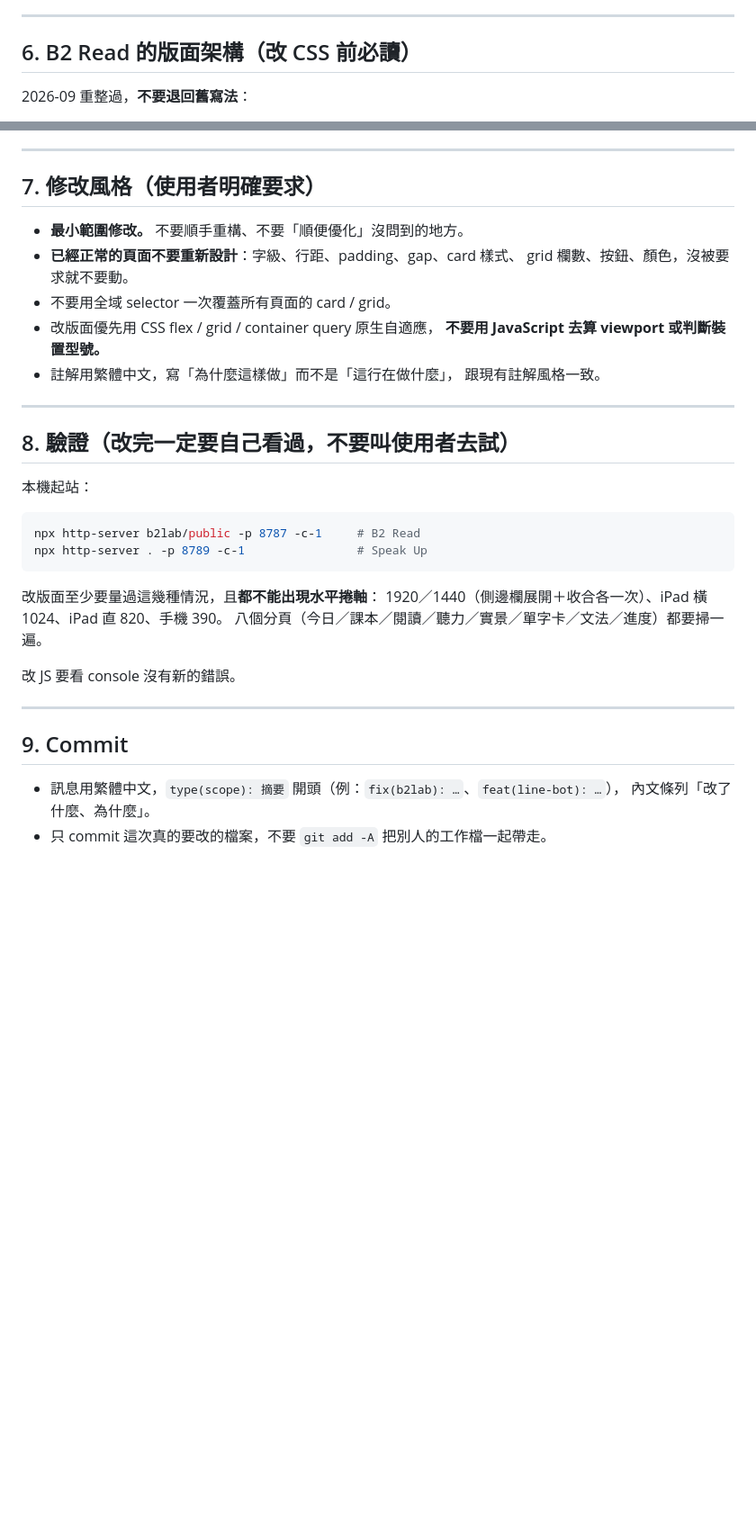
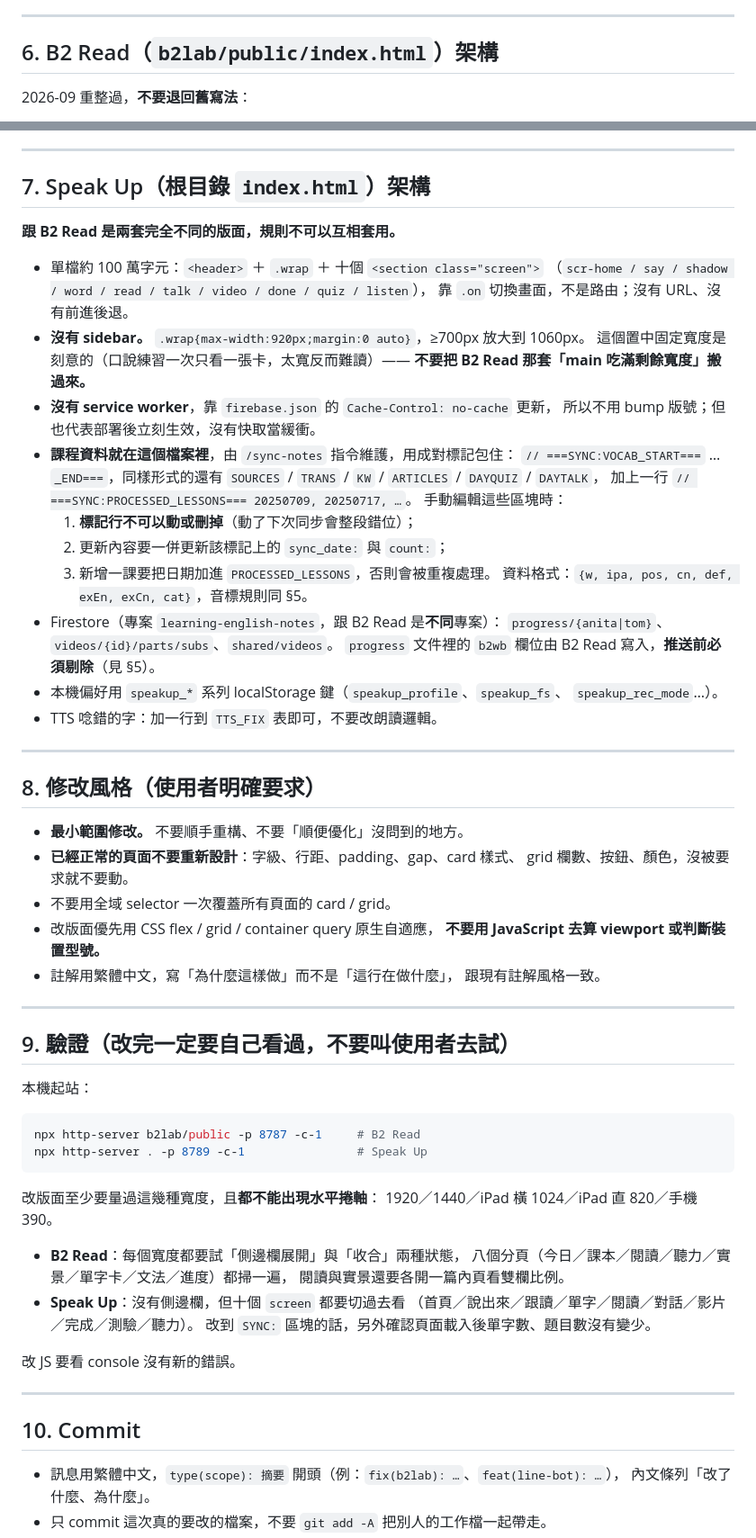
Before and after one commit to z00009eg9-hub/english-learning, a Markdown page: AGENTS.md, 2 parts joined by grey strips. Shown at 90% size. Rendered like a GitHub page; blank space fills up the shorter version.

Commit message:
docs(agents): 補上 Speak Up 的架構與規範
AGENTS.md 原本以 b2lab 為主，補一節 Speak Up（根目錄 index.html）：
screen 切換式版面、.wrap 置中固定寬度（920/1060px，不可套用 B2 Read 的
full-width 做法）、無 service worker 走 no-cache、課程資料在檔案內由
===SYNC:…=== 標記維護（標記不可動、要更新 sync_date/count/PROCESSED_LESSONS）、
learning-english-notes 專案的 Firestore 集合與 b2wb 剔除規則、speakup_* 偏好鍵。
§0 補兩站差異對照，§9 驗證清單補 Speak Up 十個 screen。

Co-Authored-By: Claude Opus 5 <noreply@anthropic.com>

````diff
--- a/AGENTS.md
+++ b/AGENTS.md
@@ -118,7 +125,7 @@ Firebase service account 金鑰（`*-firebase-adminsdk-*.json`）、`.env`、`*.
 
 ---
 
-## 6. B2 Read 的版面架構（改 CSS 前必讀）
+## 6. B2 Read（`b2lab/public/index.html`）架構
 
 2026-09 重整過，**不要退回舊寫法**：
 
@@ -140,7 +147,37 @@ Firebase service account 金鑰（`*-firebase-adminsdk-*.json`）、`.env`、`*.
 
 ---
 
-## 7. 修改風格（使用者明確要求）
+## 7. Speak Up（根目錄 `index.html`）架構
+
+**跟 B2 Read 是兩套完全不同的版面，規則不可以互相套用。**
+
+- 單檔約 100 萬字元：`<header>` ＋ `.wrap` ＋ 十個 `<section class="screen">`
+  （`scr-home / say / shadow / word / read / talk / video / done / quiz / listen`），
+  靠 `.on` 切換畫面，不是路由；沒有 URL、沒有前進後退。
+- **沒有 sidebar。** `.wrap{max-width:920px;margin:0 auto}`，≥700px 放大到 1060px。
+  這個置中固定寬度是刻意的（口說練習一次只看一張卡，太寬反而難讀）——
+  **不要把 B2 Read 那套「main 吃滿剩餘寬度」搬過來。**
+- **沒有 service worker**，靠 `firebase.json` 的 `Cache-Control: no-cache` 更新，
+  所以不用 bump 版號；但也代表部署後立刻生效，沒有快取當緩衝。
+- **課程資料就在這個檔案裡**，由 `/sync-notes` 指令維護，用成對標記包住：
+  `// ===SYNC:VOCAB_START===` … `_END===`，同樣形式的還有
+  `SOURCES` / `TRANS` / `KW` / `ARTICLES` / `DAYQUIZ` / `DAYTALK`，
+  加上一行 `// ===SYNC:PROCESSED_LESSONS=== 20250709, 20250717, …`。
+  手動編輯這些區塊時：
+  1. **標記行不可以動或刪掉**（動了下次同步會整段錯位）；
+  2. 更新內容要一併更新該標記上的 `sync_date:` 與 `count:`；
+  3. 新增一課要把日期加進 `PROCESSED_LESSONS`，否則會被重複處理。
+  資料格式：`{w, ipa, pos, cn, def, exEn, exCn, cat}`，音標規則同 §5。
+- Firestore（專案 `learning-english-notes`，跟 B2 Read 是**不同**專案）：
+  `progress/{anita|tom}`、`videos/{id}/parts/subs`、`shared/videos`。
+  `progress` 文件裡的 `b2wb` 欄位由 B2 Read 寫入，**推送前必須剔除**（見 §5）。
+- 本機偏好用 `speakup_*` 系列 localStorage 鍵（`speakup_profile`、`speakup_fs`、
+  `speakup_rec_mode`…）。
+- TTS 唸錯的字：加一行到 `TTS_FIX` 表即可，不要改朗讀邏輯。
+
+---
+
+## 8. 修改風格（使用者明確要求）
 
 - **最小範圍修改。** 不要順手重構、不要「順便優化」沒問到的地方。
 - **已經正常的頁面不要重新設計**：字級、行距、padding、gap、card 樣式、
@@ -153,7 +190,7 @@ Firebase service account 金鑰（`*-firebase-adminsdk-*.json`）、`.env`、`*.
 
 ---
 
-## 8. 驗證（改完一定要自己看過，不要叫使用者去試）
+## 9. 驗證（改完一定要自己看過，不要叫使用者去試）
 
 本機起站：
 ```bash
@@ -161,15 +198,21 @@ npx http-server b2lab/public -p 8787 -c-1     # B2 Read
 npx http-server . -p 8789 -c-1                # Speak Up
 ```
 
-改版面至少要量過這幾種情況，且**都不能出現水平捲軸**：
-1920／1440（側邊欄展開＋收合各一次）、iPad 橫 1024、iPad 直 820、手機 390。
-八個分頁（今日／課本／閱讀／聽力／實景／單字卡／文法／進度）都要掃一遍。
+改版面至少要量過這幾種寬度，且**都不能出現水平捲軸**：
+1920／1440／iPad 橫 1024／iPad 直 820／手機 390。
+
+- **B2 Read**：每個寬度都要試「側邊欄展開」與「收合」兩種狀態，
+  八個分頁（今日／課本／閱讀／聽力／實景／單字卡／文法／進度）都掃一遍，
+  閱讀與實景還要各開一篇內頁看雙欄比例。
+- **Speak Up**：沒有側邊欄，但十個 `screen` 都要切過去看
+  （首頁／說出來／跟讀／單字／閱讀／對話／影片／完成／測驗／聽力）。
+  改到 `SYNC:` 區塊的話，另外確認頁面載入後單字數、題目數沒有變少。
 
 改 JS 要看 console 沒有新的錯誤。
 
 ---
 
-## 9. Commit
+## 10. Commit
 
 - 訊息用繁體中文，`type(scope): 摘要` 開頭（例：`fix(b2lab): …`、`feat(line-bot): …`），
   內文條列「改了什麼、為什麼」。
````
Also changed, not shown: other parts of AGENTS.md (+10 -3 lines).
